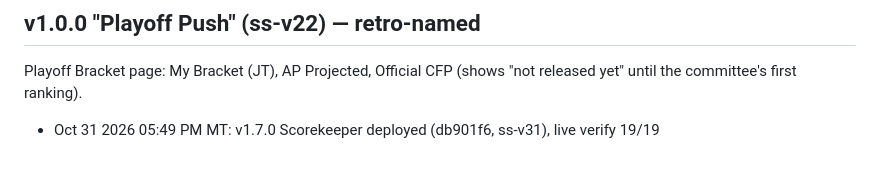
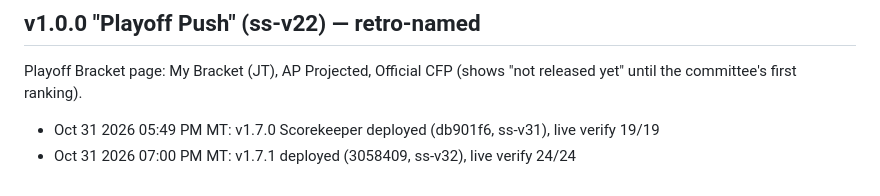
Before and after one commit to justinctaylor77/straight-sports, a Markdown page: CHANGELOG.md, the part around the change. Rendered like a GitHub page.

Commit message:
v1.7.1 deployed: live 24/24

```diff
--- a/CHANGELOG.md
+++ b/CHANGELOG.md
@@ -182,3 +182,4 @@ Fast, focused fixes for two things Justin reported right after the bracket launc
 ## v1.0.0 "Playoff Push" (ss-v22) — retro-named
 Playoff Bracket page: My Bracket (JT), AP Projected, Official CFP (shows "not released yet" until the committee's first ranking).
 - Oct 31 2026 05:49 PM MT: v1.7.0 Scorekeeper deployed (db901f6, ss-v31), live verify 19/19
+- Oct 31 2026 07:00 PM MT: v1.7.1 deployed (3058409, ss-v32), live verify 24/24
```
